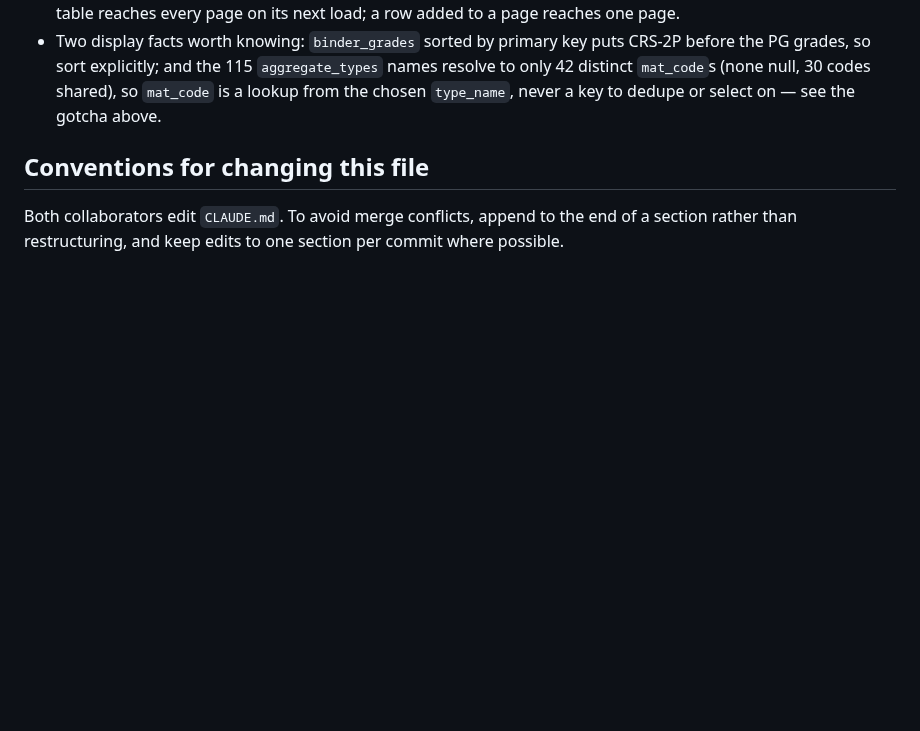
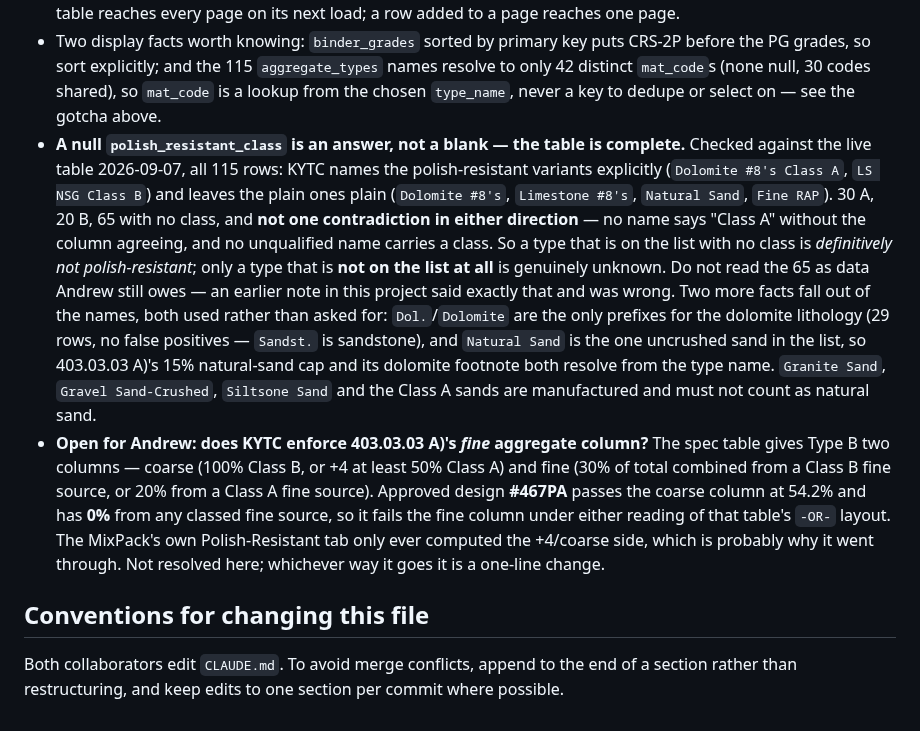
Before and after one commit to JacobCampebll/Mix, a Markdown page: CLAUDE.md, the part around the change. Rendered like a GitHub page; blank space fills up the shorter version.

Commit message:
CLAUDE.md: aggregate_types' polish class is complete, and one open question
Two durable facts about Andrew's own table, learned while building the
polish-resistant checker on the sandbox and worth writing down whether or not
that work ever ships.

First, a correction: a null polish_resistant_class is not missing data.
Checked against all 115 live rows — KYTC names the polish-resistant variants
explicitly and leaves the plain ones plain, 30 A / 20 B / 65 none, with no
contradiction in either direction. A type on the list with no class is
definitively not polish-resistant; only a type absent from the list is
unknown. An earlier note in this project claimed the 65 were a gap Andrew
still had to fill. They are not.

The same naming carries the dolomite lithology and the one natural sand, so
403.03.03 A)'s dolomite footnote and its 15% natural-sand cap both resolve
from the type name rather than from a checkbox.

Second, a question for Andrew rather than an answer: approved design #467PA
passes 403.03.03 A)'s coarse column and fails its fine column, under either
reading of the -OR- layout. The MixPack's tab only ever checked the coarse
side. Recorded here because he is the one who can settle it.

Documentation only — touches no page, and nothing from the sandbox is being
carried over by this commit.

Co-Authored-By: Claude Opus 5 <noreply@anthropic.com>
Claude-Session: https://claude.ai/code/session_01UVxZMq42ViuL7rceaDZbiM

```diff
--- a/CLAUDE.md
+++ b/CLAUDE.md
@@ -652,6 +652,33 @@ read-only, so a write test goes through `apply_migration` and ends in
   `aggregate_types` names resolve to only 42 distinct `mat_code`s (none
   null, 30 codes shared), so `mat_code` is a lookup from the chosen
   `type_name`, never a key to dedupe or select on — see the gotcha above.
+- **A null `polish_resistant_class` is an answer, not a blank — the table is
+  complete.** Checked against the live table 2026-09-07, all 115 rows: KYTC
+  names the polish-resistant variants explicitly (`Dolomite #8's Class A`,
+  `LS NSG Class B`) and leaves the plain ones plain (`Dolomite #8's`,
+  `Limestone #8's`, `Natural Sand`, `Fine RAP`). 30 A, 20 B, 65 with no
+  class, and **not one contradiction in either direction** — no name says
+  "Class A" without the column agreeing, and no unqualified name carries a
+  class. So a type that is on the list with no class is *definitively not
+  polish-resistant*; only a type that is **not on the list at all** is
+  genuinely unknown. Do not read the 65 as data Andrew still owes — an
+  earlier note in this project said exactly that and was wrong.
+  Two more facts fall out of the names, both used rather than asked for:
+  `Dol.`/`Dolomite` are the only prefixes for the dolomite lithology (29
+  rows, no false positives — `Sandst.` is sandstone), and `Natural Sand` is
+  the one uncrushed sand in the list, so 403.03.03 A)'s 15% natural-sand cap
+  and its dolomite footnote both resolve from the type name. `Granite Sand`,
+  `Gravel Sand-Crushed`, `Siltsone Sand` and the Class A sands are
+  manufactured and must not count as natural sand.
+- **Open for Andrew: does KYTC enforce 403.03.03 A)'s *fine* aggregate
+  column?** The spec table gives Type B two columns — coarse (100% Class B,
+  or +4 at least 50% Class A) and fine (30% of total combined from a Class B
+  fine source, or 20% from a Class A fine source). Approved design **#467PA**
+  passes the coarse column at 54.2% and has **0%** from any classed fine
+  source, so it fails the fine column under either reading of that table's
+  `-OR-` layout. The MixPack's own Polish-Resistant tab only ever computed
+  the +4/coarse side, which is probably why it went through. Not resolved
+  here; whichever way it goes it is a one-line change.
 
 ## Conventions for changing this file
 
```
